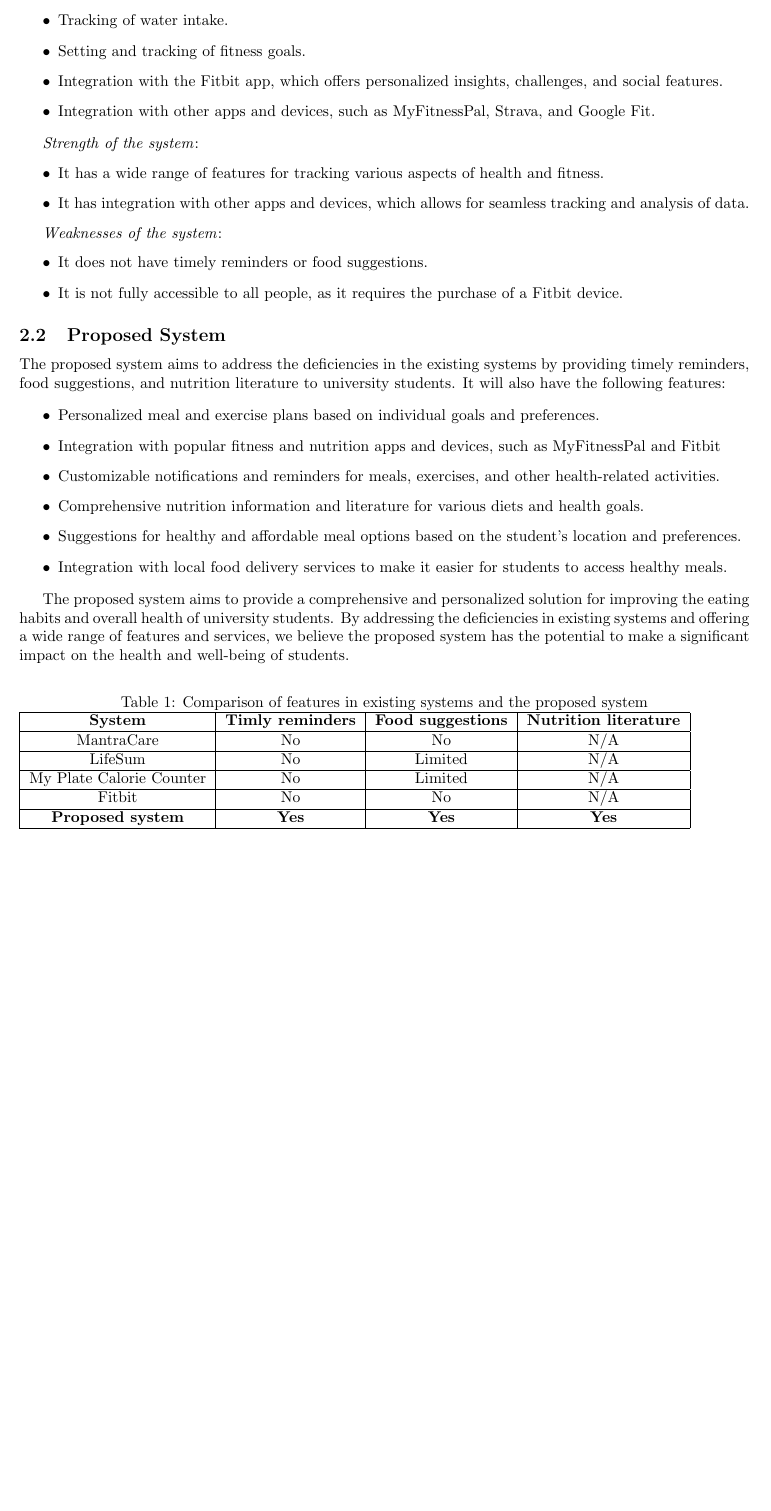
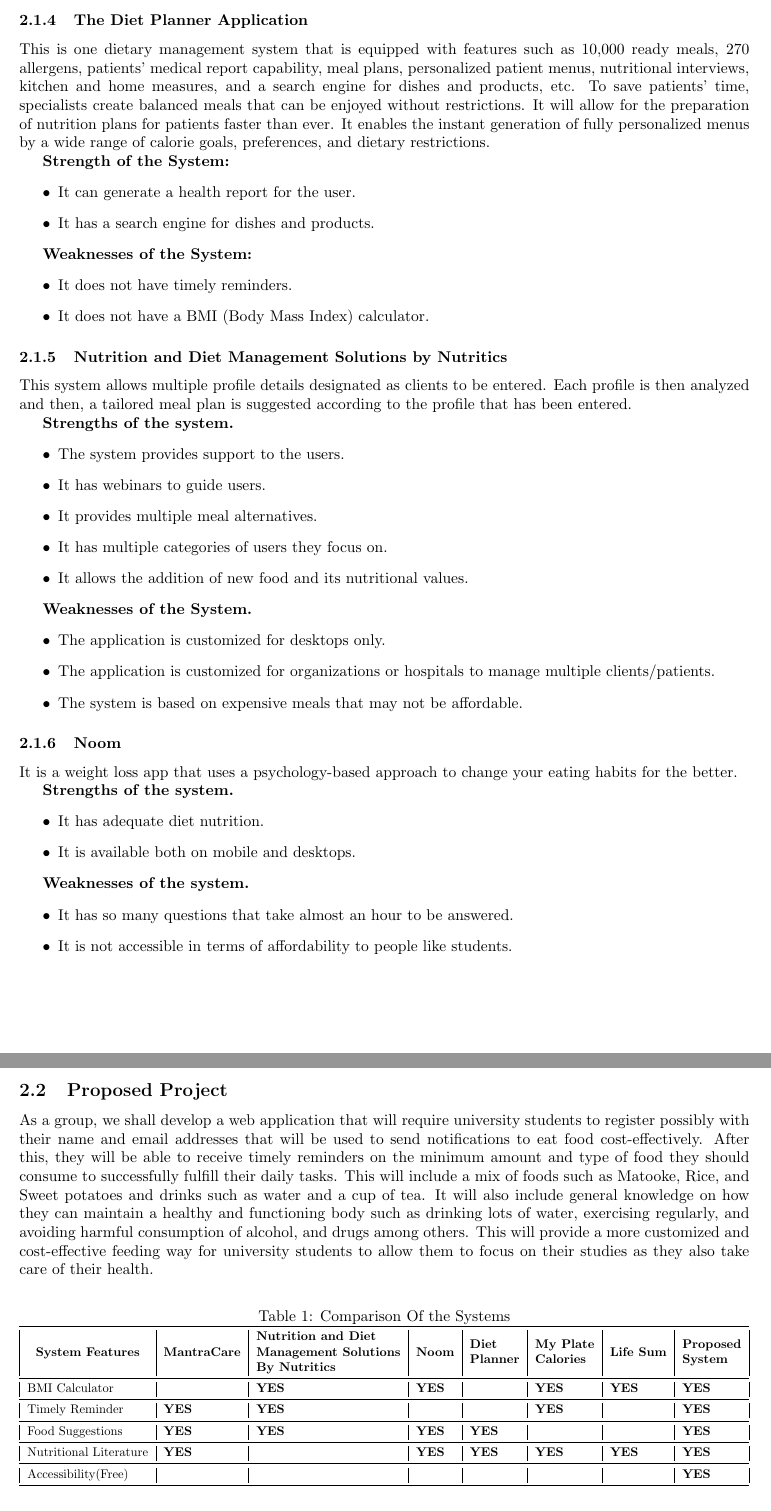
Before and after one commit to onensensy/Diet-and-nutrition-management-system-Documentation, a LaTeX document (ConceptPaper.tex): part of page 5 of 5 before the commit and two parts of pages 5 and 6 of 6 after it, the two joined at a grey line, cut at the place of the change, the shorter picture padded with empty space. Compiled offline with pdfLaTeX.

Commit message:
Literature review --2 1. Table and simple formatting

```diff
--- a/ConceptPaper.tex
+++ b/ConceptPaper.tex
@@ -1,7 +1,10 @@
 \documentclass{article}
 \usepackage{hyperref}
 \usepackage[table,xcdraw]{xcolor}
-\usepackage[margin=1in]{geometry}
+\usepackage{booktabs} %Allow tables to be created well
+\usepackage{graphicx}
+\usepackage{float} % To make table appear where you place its code
+\usepackage[margin=1in]{geometry} %border Margins
 \bibliographystyle{unsrt}
 
 \begin{document}
@@ -164,2 +175,3 @@
 \end{itemize}
 
+\subsubsection{The Diet Planner Application}
@@ -168,2 +178,5 @@
 
+This is one dietary management system that is equipped with features such as 10,000 ready meals, 270 allergens, patients' medical report capability, meal plans, personalized patient menus, nutritional interviews, kitchen and home measures, and a search engine for dishes and products, etc. To save patients' time, specialists create balanced meals that can be enjoyed without restrictions. It will allow for the preparation of nutrition plans for patients faster than ever. It enables the instant generation of fully personalized menus by a wide range of calorie goals, preferences, and dietary restrictions.
+
+\textbf{Strength of the System:}
 \begin{itemize}
@@ -174,50 +183,68 @@
-    \item Tracking of water intake.
-    \item Setting and tracking of fitness goals.
-    \item Integration with the Fitbit app, which offers personalized insights, challenges, and social features.
-    \item Integration with other apps and devices, such as MyFitnessPal, Strava, and Google Fit.
+\item It can generate a health report for the user.
+\item It has a search engine for dishes and products.
 \end{itemize}
 
-\textit{Strength of the system}:
+\textbf{Weaknesses of the System:}
 \begin{itemize}
-    \item It has a wide range of features for tracking various aspects of health and fitness.
-    \item It has integration with other apps and devices, which allows for seamless tracking and analysis of data.
+\item It does not have timely reminders.
+\item It does not have a BMI (Body Mass Index) calculator.
 \end{itemize}
 
-\textit{Weaknesses of the system}:
+\subsubsection{Nutrition and Diet Management Solutions by Nutritics}
+This system allows multiple profile details designated as clients to be entered. Each profile is then analyzed and then, a tailored meal plan is suggested according to the profile that has been entered.
+
+\textbf{Strengths of the system.}
 \begin{itemize}
-    \item It does not have timely reminders or food suggestions.
-    \item It is not fully accessible to all people, as it requires the purchase of a Fitbit device.
+\item The system provides support to the users.
+\item It has webinars to guide users.
+\item It provides multiple meal alternatives.
+\item It has multiple categories of users they focus on.
+\item It allows the addition of new food and its nutritional values.
 \end{itemize}
 
-\subsection{Proposed System}
-The proposed system aims to address the deficiencies in the existing systems by providing timely reminders, food suggestions, and nutrition literature to university students. It will also have the following features:
-
+\textbf{Weaknesses of the System.}
 \begin{itemize}
-    \item Personalized meal and exercise plans based on individual goals and preferences.
-    \item Integration with popular fitness and nutrition apps and devices, such as MyFitnessPal and Fitbit
-\item Customizable notifications and reminders for meals, exercises, and other health-related activities.
-\item Comprehensive nutrition information and literature for various diets and health goals.
-\item Suggestions for healthy and affordable meal options based on the student's location and preferences.
-\item Integration with local food delivery services to make it easier for students to access healthy meals.
+\item The application is customized for desktops only.
+\item The application is customized for organizations or hospitals to manage multiple clients/patients.
+\item The system is based on expensive meals that may not be affordable.
 \end{itemize}
 
-The proposed system aims to provide a comprehensive and personalized solution for improving the eating habits and overall health of university students. By addressing the deficiencies in existing systems and offering a wide range of features and services, we believe the proposed system has the potential to make a significant impact on the health and well-being of students.
+\subsubsection{Noom}
+It is a weight loss app that uses a psychology-based approach to change your eating habits for
+the better.
 
-\begin{table}[h]
-\caption{Comparison of features in existing systems and the proposed system}
-\begin{tabular}{|c|c|c|c|}
-\hline
-\textbf{System} & \textbf{Timly reminders} & \textbf{Food suggestions} & \textbf{Nutrition literature} \\ \hline
-MantraCare & No & No & N/A \\ \hline
-LifeSum & No & Limited & N/A \\ \hline
-My Plate Calorie Counter & No & Limited & N/A \\ \hline
-Fitbit & No & No & N/A \\ \hline
-\textbf{Proposed system} & \textbf{Yes} & \textbf{Yes} & \textbf{Yes} \\ \hline
-\end{tabular}
+\textbf{Strengths of the system.}
+\begin{itemize}
+\item It has adequate diet nutrition.
+\item It is available both on mobile and desktops.
+\end{itemize}
+
+\textbf{Weaknesses of the system.}
+\begin{itemize}
+\item It has so many questions that take almost an hour to be answered.
+\item It is not accessible in terms of affordability to people like students.
+\end{itemize}
+
+\subsection{Proposed Project}
+As a group, we shall develop a web application that will require university students to register possibly with their name and email addresses that will be used to send notifications to eat food cost-effectively. After this, they will be able to receive timely reminders on the minimum amount and type of food they should consume to successfully fulfill their daily tasks. This will include a mix of foods such as Matooke, Rice, and Sweet potatoes and drinks such as water and a cup of tea. It will also include general knowledge on how they can maintain a healthy and functioning body such as drinking lots of water, exercising regularly, and avoiding harmful consumption of alcohol, and drugs among others.
+This will provide a more customized and cost-effective feeding way for university students to allow them to focus on their studies as they also take care of their health.
+
+\begin{table}[H]
+\centering
+\caption{Comparison Of the Systems}
+\label{tab:comparison-of -systems}
+\resizebox{\columnwidth}{!}{%
+\begin{tabular}{@{}|l|l|l|l|l|l|l|l|@{}}
+\toprule
+\multicolumn{1}{|c|}{\textbf{System Features}} & \textbf{MantraCare} & \textbf{\begin{tabular}[c]{@{}l@{}}Nutrition and Diet \\ Management Solutions\\  By Nutritics\end{tabular}} & \textbf{Noom} & \textbf{\begin{tabular}[c]{@{}l@{}}Diet \\ Planner\end{tabular}} & \textbf{\begin{tabular}[c]{@{}l@{}}My Plate \\ Calories\end{tabular}} & \textbf{Life Sum} & \textbf{\begin{tabular}[c]{@{}l@{}}Proposed \\ System\end{tabular}} \\ \midrule
+BMI Calculator &  & \textbf{YES} & \textbf{YES} &  & \textbf{YES} & \textbf{YES} & \textbf{YES} \\ \midrule
+Timely Reminder & \textbf{YES} & \textbf{YES} &  &  & \textbf{YES} &  & \textbf{YES} \\ \midrule
+Food Suggestions & \textbf{YES} & \textbf{YES} & \textbf{YES} & \textbf{YES} &  &  & \textbf{YES} \\ \midrule
+Nutritional Literature & \textbf{YES} &  & \textbf{YES} & \textbf{YES} & \textbf{YES} & \textbf{YES} & \textbf{YES} \\ \midrule
+Accessibility(Free) &  &  &  &  &  &  & \textbf{YES} \\ \bottomrule
+\end{tabular}%
+}
 \end{table}
-
-
-
 
 \bibliographystyle{apa7}% Set the bibliography style
 \bibliography{citation} % Include the bibliography file
```
Also changed, not shown: ConceptPaper.pdf, ConceptPaper.tex (56 more changed lines), 4 other files. Lines whose indentation alone changed are shown as unchanged.
